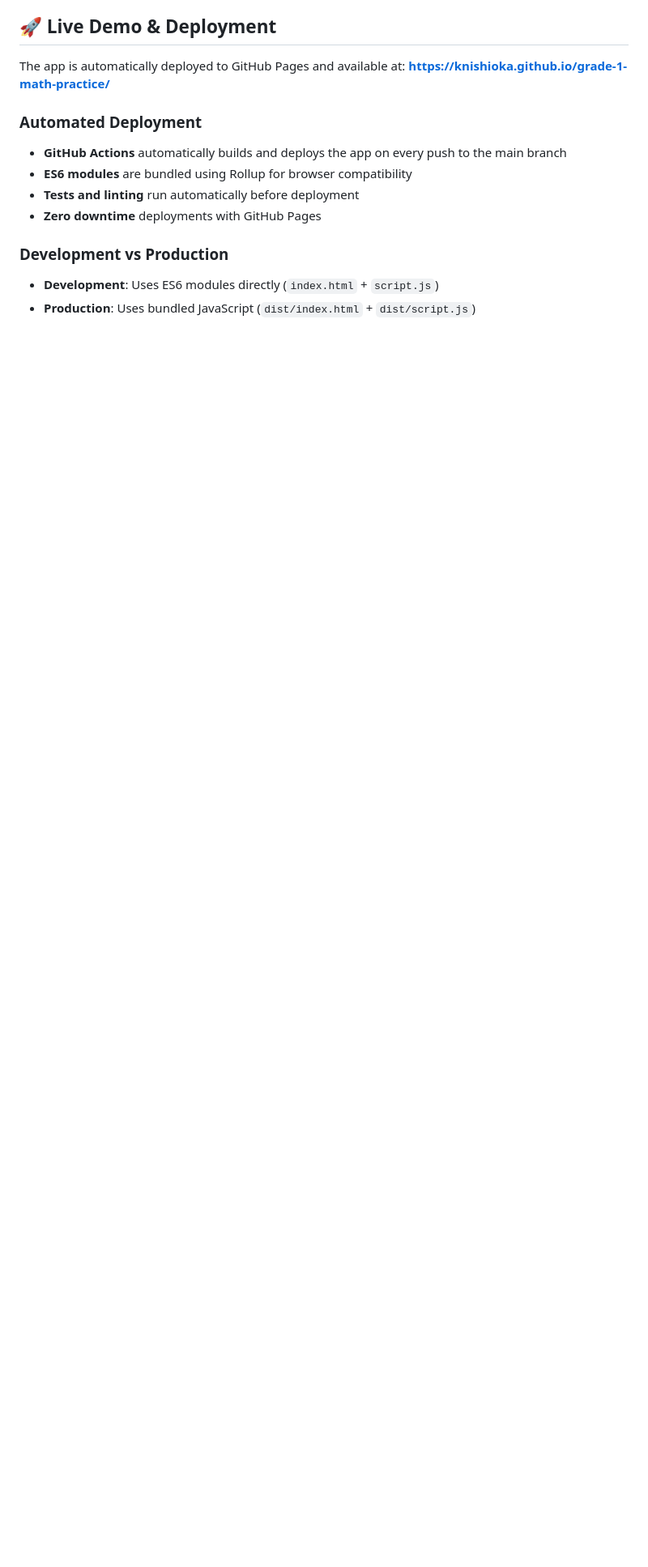
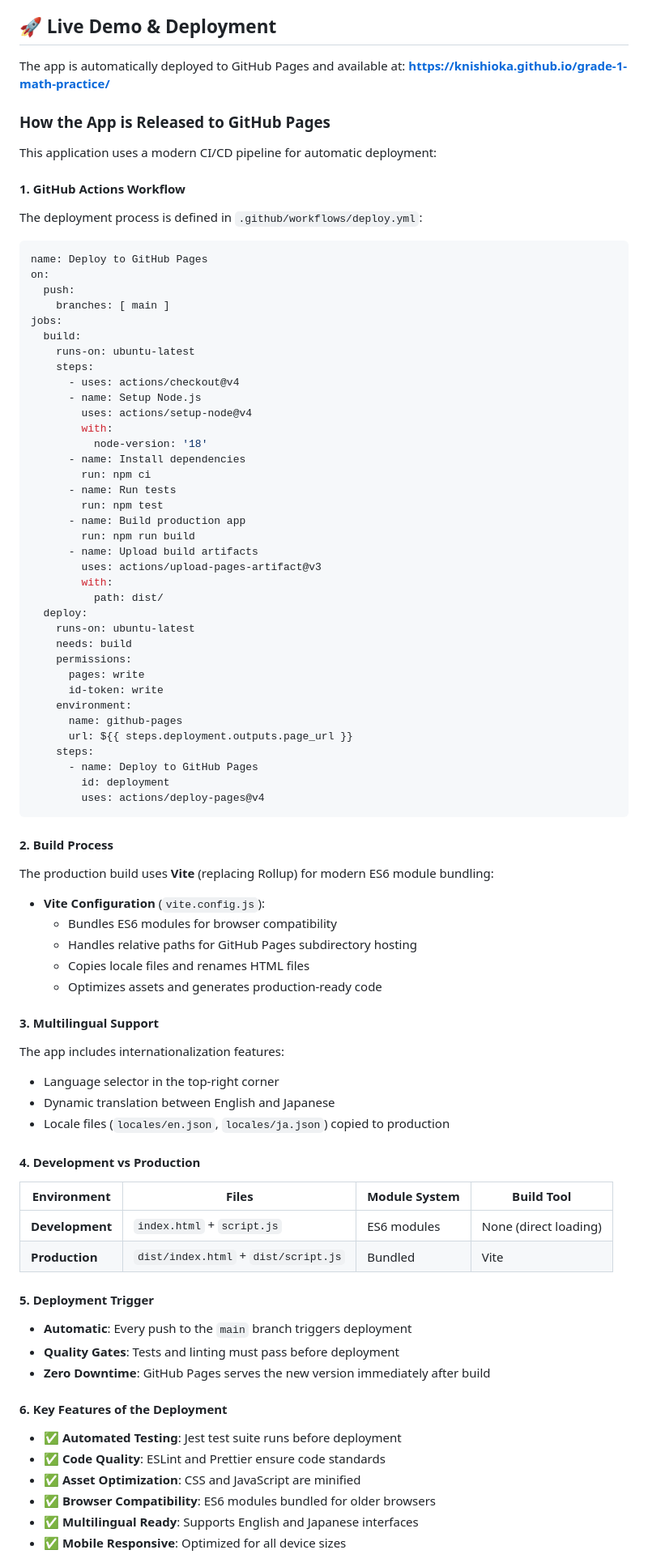
Before and after one commit to knishioka/grade-1-math-practice, a Markdown page: README.md, the part around one of its changes. Shown at 81% size. Drawn GitHub-style; blank space fills up the shorter version.

Commit message:
Add comprehensive GitHub Pages deployment documentation
- Detailed CI/CD pipeline explanation with GitHub Actions workflow
- Build process documentation using Vite
- Development vs Production environment comparison
- Deployment features and quality gates
- Manual deployment instructions
- Multilingual support documentation

🤖 Generated with [Claude Code](https://claude.ai/code)

Co-Authored-By: Claude <noreply@anthropic.com>

````diff
--- a/README.md
+++ b/README.md
@@ -226,12 +226,84 @@ The test suite is organized into the following categories:
 The app is automatically deployed to GitHub Pages and available at:
 **https://knishioka.github.io/grade-1-math-practice/**
 
-### Automated Deployment
-- **GitHub Actions** automatically builds and deploys the app on every push to the main branch
-- **ES6 modules** are bundled using Rollup for browser compatibility
-- **Tests and linting** run automatically before deployment
-- **Zero downtime** deployments with GitHub Pages
+### How the App is Released to GitHub Pages
 
-### Development vs Production
-- **Development**: Uses ES6 modules directly (`index.html` + `script.js`)
-- **Production**: Uses bundled JavaScript (`dist/index.html` + `dist/script.js`)
+This application uses a modern CI/CD pipeline for automatic deployment:
+
+#### 1. **GitHub Actions Workflow**
+The deployment process is defined in `.github/workflows/deploy.yml`:
+
+```yaml
+name: Deploy to GitHub Pages
+on:
+  push:
+    branches: [ main ]
+jobs:
+  build:
+    runs-on: ubuntu-latest
+    steps:
+      - uses: actions/checkout@v4
+      - name: Setup Node.js
+        uses: actions/setup-node@v4
+        with:
+          node-version: '18'
+      - name: Install dependencies
+        run: npm ci
+      - name: Run tests
+        run: npm test
+      - name: Build production app
+        run: npm run build
+      - name: Upload build artifacts
+        uses: actions/upload-pages-artifact@v3
+        with:
+          path: dist/
+  deploy:
+    runs-on: ubuntu-latest
+    needs: build
+    permissions:
+      pages: write
+      id-token: write
+    environment:
+      name: github-pages
+      url: ${{ steps.deployment.outputs.page_url }}
+    steps:
+      - name: Deploy to GitHub Pages
+        id: deployment
+        uses: actions/deploy-pages@v4
+```
+
+#### 2. **Build Process**
+The production build uses **Vite** (replacing Rollup) for modern ES6 module bundling:
+
+- **Vite Configuration** (`vite.config.js`):
+  - Bundles ES6 modules for browser compatibility
+  - Handles relative paths for GitHub Pages subdirectory hosting
+  - Copies locale files and renames HTML files
+  - Optimizes assets and generates production-ready code
+
+#### 3. **Multilingual Support**
+The app includes internationalization features:
+- Language selector in the top-right corner
+- Dynamic translation between English and Japanese
+- Locale files (`locales/en.json`, `locales/ja.json`) copied to production
+
+#### 4. **Development vs Production**
+
+| Environment | Files | Module System | Build Tool |
+|-------------|-------|---------------|------------|
+| **Development** | `index.html` + `script.js` | ES6 modules | None (direct loading) |
+| **Production** | `dist/index.html` + `dist/script.js` | Bundled | Vite |
+
+#### 5. **Deployment Trigger**
+- **Automatic**: Every push to the `main` branch triggers deployment
+- **Quality Gates**: Tests and linting must pass before deployment
+- **Zero Downtime**: GitHub Pages serves the new version immediately after build
+
+#### 6. **Key Features of the Deployment**
+- ✅ **Automated Testing**: Jest test suite runs before deployment
+- ✅ **Code Quality**: ESLint and Prettier ensure code standards
+- ✅ **Asset Optimization**: CSS and JavaScript are minified
+- ✅ **Browser Compatibility**: ES6 modules bundled for older browsers
+- ✅ **Multilingual Ready**: Supports English and Japanese interfaces
+- ✅ **Mobile Responsive**: Optimized for all device sizes
+
````
Also changed, not shown: other parts of README.md (+8 -0 lines).
